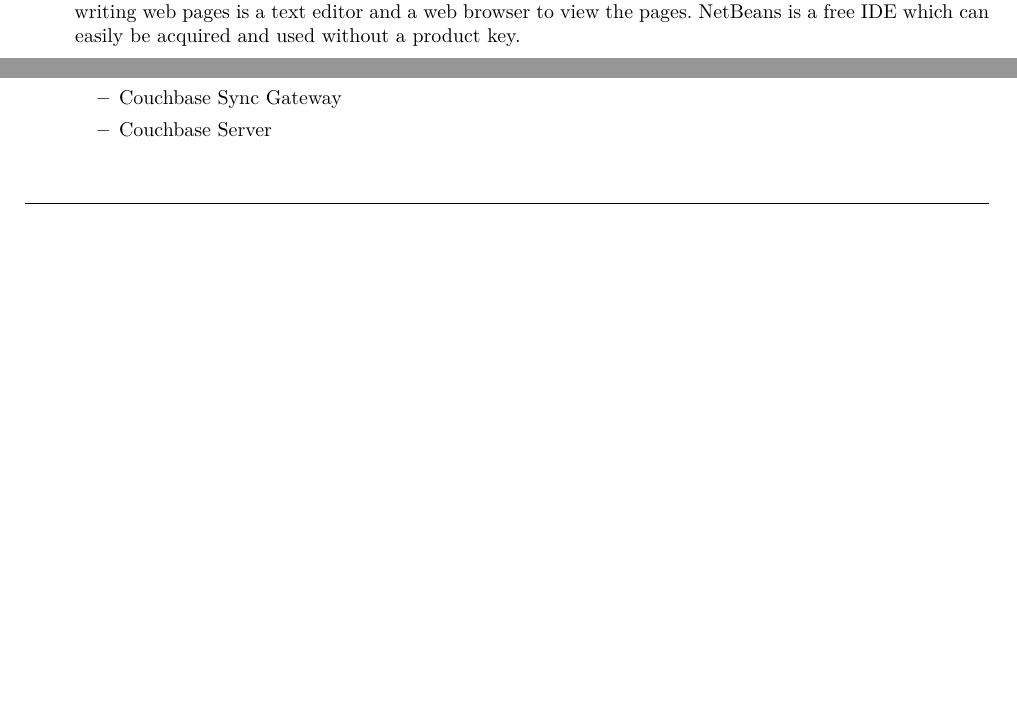
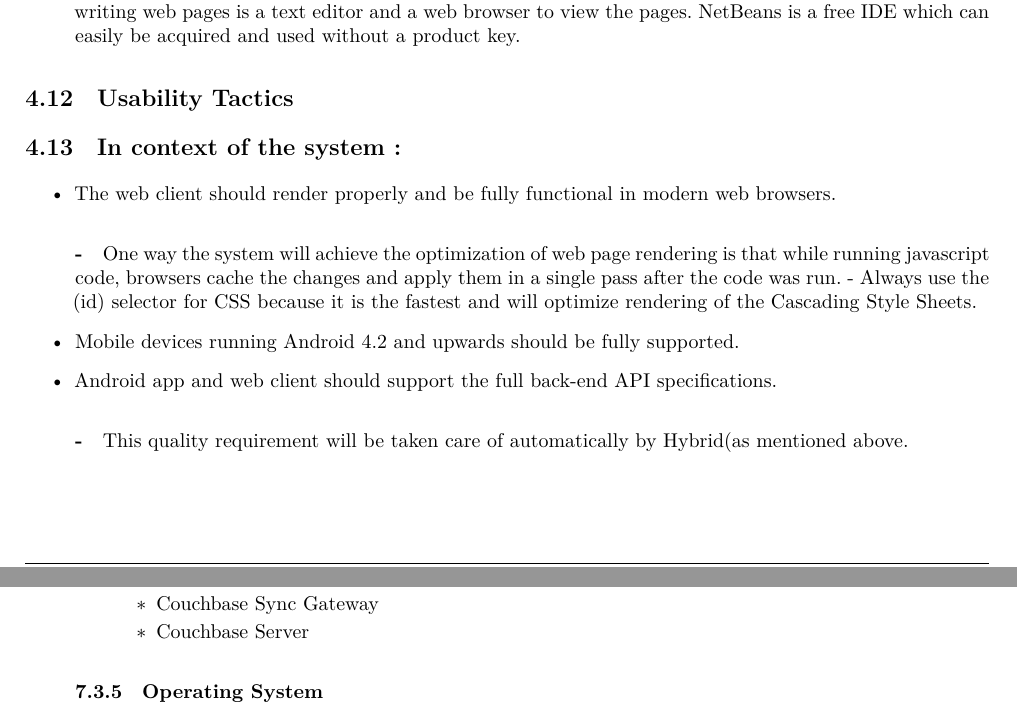
Before and after one commit to andrewbroekman/echo, a LaTeX document (docs/Requirements and Technology-Neutral Analysis and Design Specification/requirements.tex): two parts of pages 19 and 31 of 64 before the commit and two parts of pages 19 and 31 of 62 after it, joined at a grey line, cut so that both start at the same text, the shorter picture padded with empty space. Compiled offline with XeLaTeX.

Commit message:
just added usability tactics for Architectural part

```diff
--- a/docs/Requirements and Technology-Neutral Analysis and Design Specification/requirements.tex
+++ b/docs/Requirements and Technology-Neutral Analysis and Design Specification/requirements.tex
@@ -639,6 +639,18 @@
 					- Free Open Source software will be used to build the entire system. The only thing required when writing web pages is a text editor and a web browser to view the pages. NetBeans is a free IDE which can easily be acquired and used without a product key.
 		\end{itemize}
 
+
+\subsection{Usability Tactics}
+	\subsection{In context of the system :}
+		\begin{itemize}
+			\item The web client should render properly and be fully functional in modern web browsers.
+				\subparagraph
+					- One way the system will achieve the optimization of web page rendering is that while running javascript code, browsers cache the changes and apply them in a single pass after the code was run.
+					- Always use the (#id) selector for CSS because it is the fastest and will optimize rendering of the Cascading Style Sheets.
+			\item Mobile devices running Android 4.2 and upwards should be fully supported.
+			\item Android app and web client should support the full back-end API specifications.
+				\subparagraph
+					- This quality requirement will be taken care of automatically by Hybrid(as mentioned above.
 
 
 \section{Reference architectures and frameworks}
```
